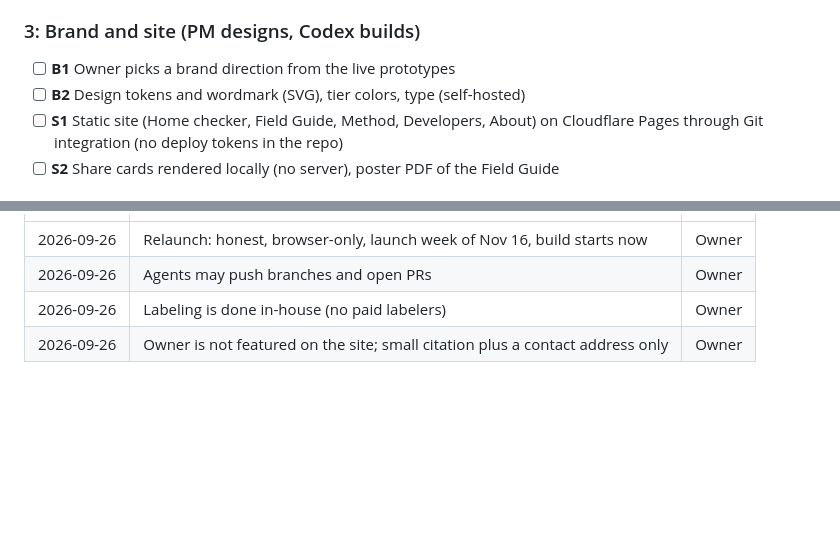
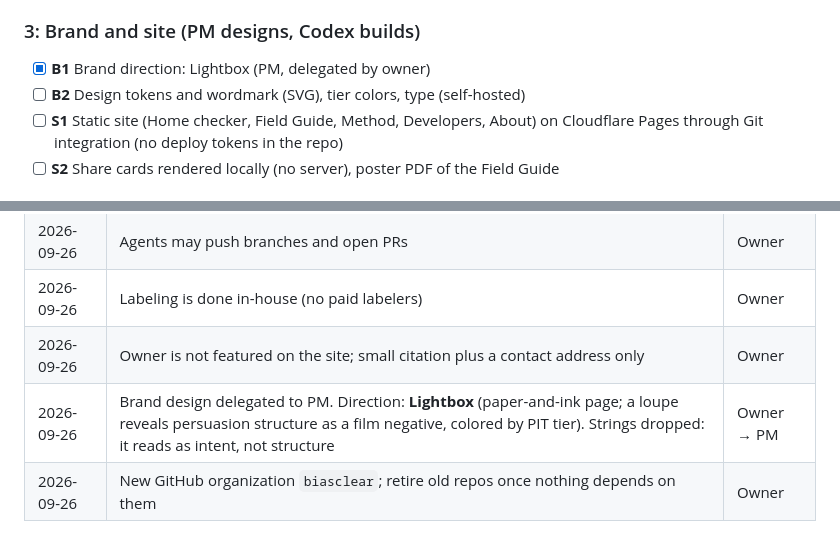
Before and after one commit to bws82/biasclear, a Markdown page: ops/BOARD.md, 2 parts joined by grey strips. Drawn GitHub-style; blank space fills up the shorter version.

Commit message:
board: record Lightbox brand direction and new-org decision
Co-Authored-By: Claude Opus 5.5 <noreply@anthropic.com>
Claude-Session: https://claude.ai/code/session_01Fy4TaEjEhBEtL3VktBVdzi

```diff
--- a/ops/BOARD.md
+++ b/ops/BOARD.md
@@ -39,7 +39,7 @@ Maintained by the PM (Claude). Last updated: 2026-09-26.
 - [ ] **L2** Separation of duties: the rules are frozen and hashed *before* labeling. Labels come from a separate agent session that never sees the rules. The owner spot-checks a random 10%. Labels, guide and hash are all published so anyone can challenge them.
 
 ### 3: Brand and site (PM designs, Codex builds)
-- [ ] **B1** Owner picks a brand direction from the live prototypes
+- [x] **B1** Brand direction: Lightbox (PM, delegated by owner)
 - [ ] **B2** Design tokens and wordmark (SVG), tier colors, type (self-hosted)
 - [ ] **S1** Static site (Home checker, Field Guide, Method, Developers, About) on Cloudflare Pages through Git integration (no deploy tokens in the repo)
 - [ ] **S2** Share cards rendered locally (no server), poster PDF of the Field Guide
@@ -60,3 +60,5 @@ Maintained by the PM (Claude). Last updated: 2026-09-26.
 | 2026-09-26 | Agents may push branches and open PRs | Owner |
 | 2026-09-26 | Labeling is done in-house (no paid labelers) | Owner |
 | 2026-09-26 | Owner is not featured on the site; small citation plus a contact address only | Owner |
+| 2026-09-26 | Brand design delegated to PM. Direction: **Lightbox** (paper-and-ink page; a loupe reveals persuasion structure as a film negative, colored by PIT tier). Strings dropped: it reads as intent, not structure | Owner → PM |
+| 2026-09-26 | New GitHub organization `biasclear`; retire old repos once nothing depends on them | Owner |
```
